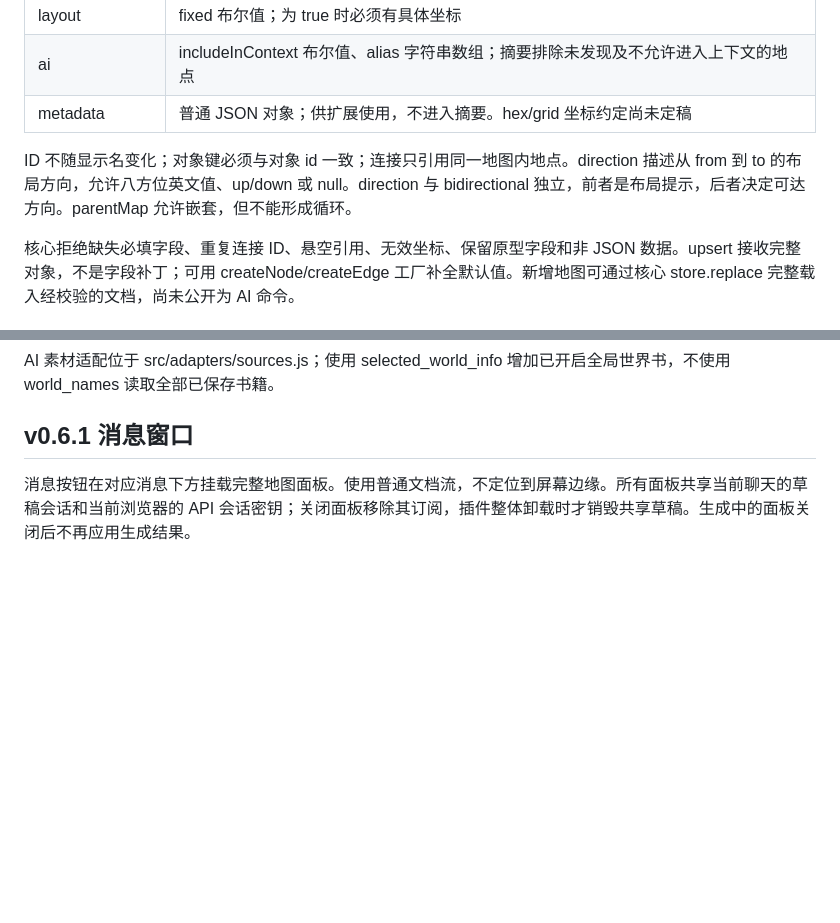
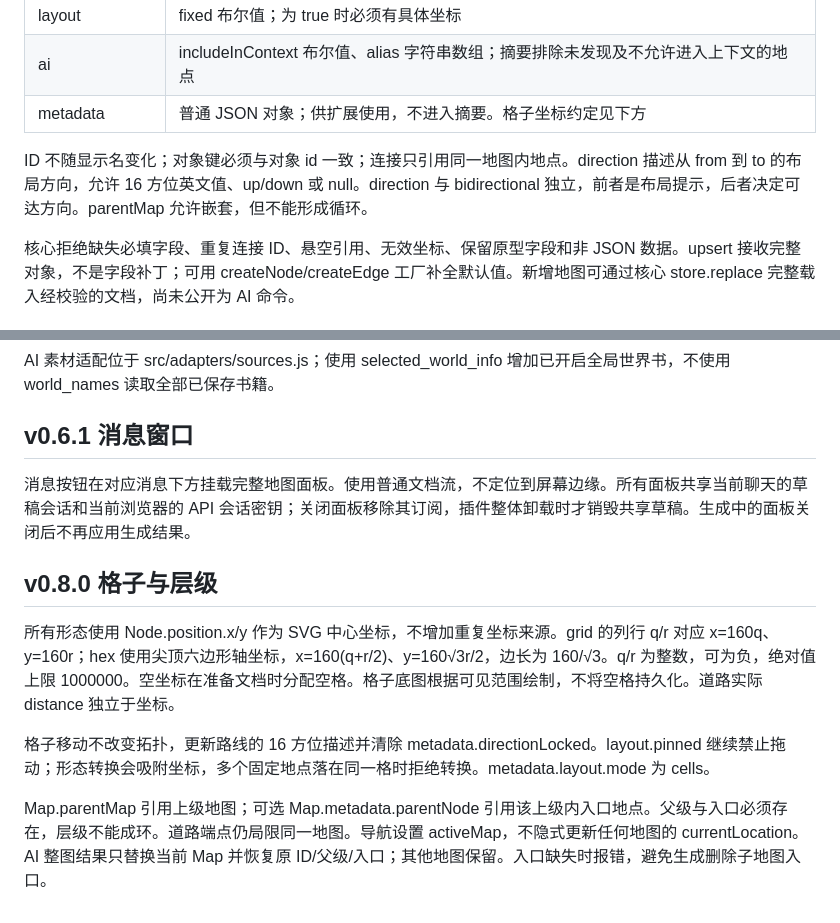
Before and after one commit to agentgeleven-lab/sillytavern-dynamic-map, a Markdown page: docs/PROTOCOL.md, 2 parts joined by grey strips. Rendered like a GitHub page; blank space fills up the shorter version.

Commit message:
Document cell coordinates and map hierarchy rules

```diff
--- a/docs/PROTOCOL.md
+++ b/docs/PROTOCOL.md
@@ -12,9 +12,9 @@
 | position | x/y 同时为 null 表示等待布局；否则同时为有限数值，graph 单位为 SVG 用户坐标 |
 | layout | fixed 布尔值；为 true 时必须有具体坐标 |
 | ai | includeInContext 布尔值、alias 字符串数组；摘要排除未发现及不允许进入上下文的地点 |
-| metadata | 普通 JSON 对象；供扩展使用，不进入摘要。hex/grid 坐标约定尚未定稿 |
+| metadata | 普通 JSON 对象；供扩展使用，不进入摘要。格子坐标约定见下方 |
 
-ID 不随显示名变化；对象键必须与对象 id 一致；连接只引用同一地图内地点。direction 描述从 from 到 to 的布局方向，允许八方位英文值、up/down 或 null。direction 与 bidirectional 独立，前者是布局提示，后者决定可达方向。parentMap 允许嵌套，但不能形成循环。
+ID 不随显示名变化；对象键必须与对象 id 一致；连接只引用同一地图内地点。direction 描述从 from 到 to 的布局方向，允许 16 方位英文值、up/down 或 null。direction 与 bidirectional 独立，前者是布局提示，后者决定可达方向。parentMap 允许嵌套，但不能形成循环。
 
 核心拒绝缺失必填字段、重复连接 ID、悬空引用、无效坐标、保留原型字段和非 JSON 数据。upsert 接收完整对象，不是字段补丁；可用 createNode/createEdge 工厂补全默认值。新增地图可通过核心 store.replace 完整载入经校验的文档，尚未公开为 AI 命令。
 
@@ -94,3 +94,12 @@ AI 素材适配位于 src/adapters/sources.js；使用 selected_world_info 增
 ## v0.6.1 消息窗口
 
 消息按钮在对应消息下方挂载完整地图面板。使用普通文档流，不定位到屏幕边缘。所有面板共享当前聊天的草稿会话和当前浏览器的 API 会话密钥；关闭面板移除其订阅，插件整体卸载时才销毁共享草稿。生成中的面板关闭后不再应用生成结果。
+
+
+## v0.8.0 格子与层级
+
+所有形态使用 Node.position.x/y 作为 SVG 中心坐标，不增加重复坐标来源。grid 的列行 q/r 对应 x=160q、y=160r；hex 使用尖顶六边形轴坐标，x=160(q+r/2)、y=160√3r/2，边长为 160/√3。q/r 为整数，可为负，绝对值上限 1000000。空坐标在准备文档时分配空格。格子底图根据可见范围绘制，不将空格持久化。道路实际 distance 独立于坐标。
+
+格子移动不改变拓扑，更新路线的 16 方位描述并清除 metadata.directionLocked。layout.pinned 继续禁止拖动；形态转换会吸附坐标，多个固定地点落在同一格时拒绝转换。metadata.layout.mode 为 cells。
+
+Map.parentMap 引用上级地图；可选 Map.metadata.parentNode 引用该上级内入口地点。父级与入口必须存在，层级不能成环。道路端点仍局限同一地图。导航设置 activeMap，不隐式更新任何地图的 currentLocation。AI 整图结果只替换当前 Map 并恢复原 ID/父级/入口；其他地图保留。入口缺失时报错，避免生成删除子地图入口。
```
Also changed, not shown: docs/地图生成规范.md (+3 -3 lines).
